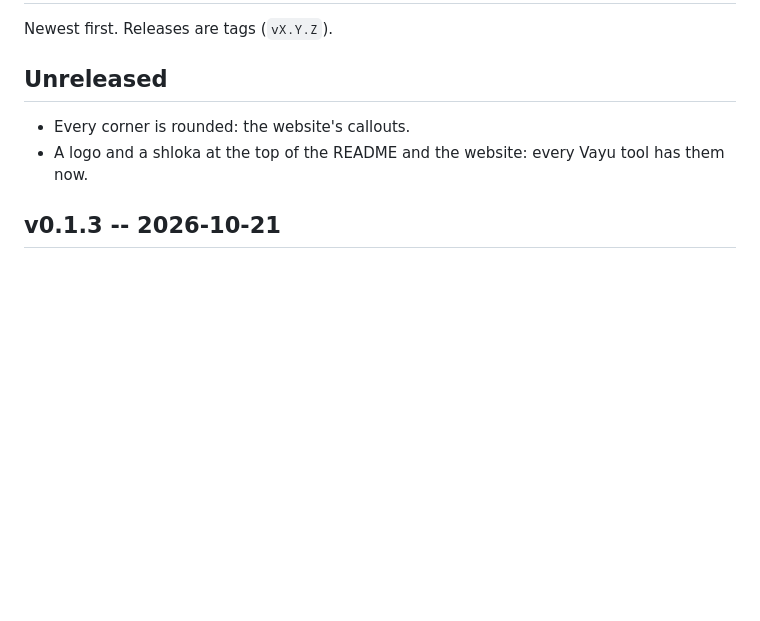
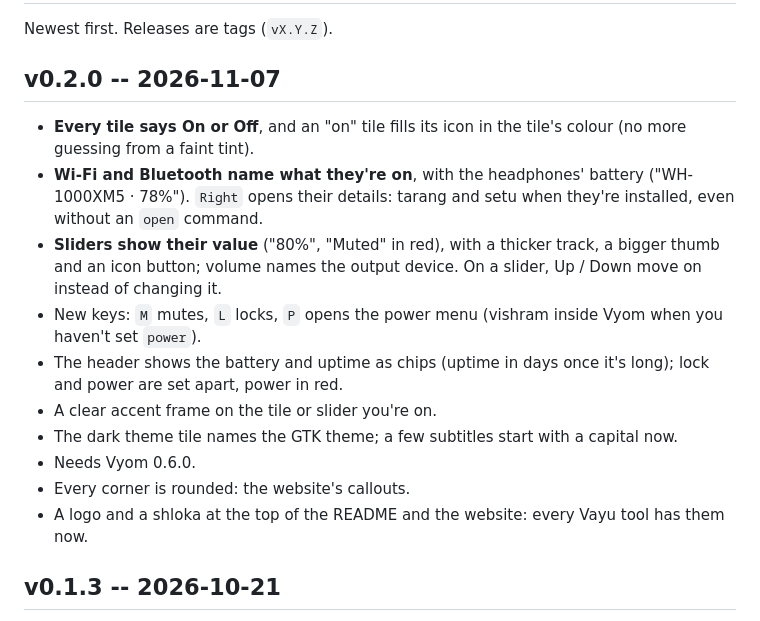
Before and after one commit to Theyashsawarkar/kendra, a Markdown page: CHANGELOG.md, the part around the change. Rendered like a GitHub page; blank space fills up the shorter version.

```diff
--- a/CHANGELOG.md
+++ b/CHANGELOG.md
@@ -2,8 +2,16 @@
 
 Newest first. Releases are tags (`vX.Y.Z`).
 
-## Unreleased
+## v0.2.0 -- 2026-11-07
 
+- **Every tile says On or Off**, and an "on" tile fills its icon in the tile's colour (no more guessing from a faint tint).
+- **Wi‑Fi and Bluetooth name what they're on**, with the headphones' battery ("WH-1000XM5 · 78%"). `Right` opens their details: tarang and setu when they're installed, even without an `open` command.
+- **Sliders show their value** ("80%", "Muted" in red), with a thicker track, a bigger thumb and an icon button; volume names the output device. On a slider, Up / Down move on instead of changing it.
+- New keys: `M` mutes, `L` locks, `P` opens the power menu (vishram inside Vyom when you haven't set `power`).
+- The header shows the battery and uptime as chips (uptime in days once it's long); lock and power are set apart, power in red.
+- A clear accent frame on the tile or slider you're on.
+- The dark theme tile names the GTK theme; a few subtitles start with a capital now.
+- Needs Vyom 0.6.0.
 - Every corner is rounded: the website's callouts.
 - A logo and a shloka at the top of the README and the website: every Vayu tool has them now.
 
```
Also changed, not shown: README.md (+16 -9 lines), assets/screenshots/kendra.png, docs/assets/screenshots/kendra.png, 6 other files.
